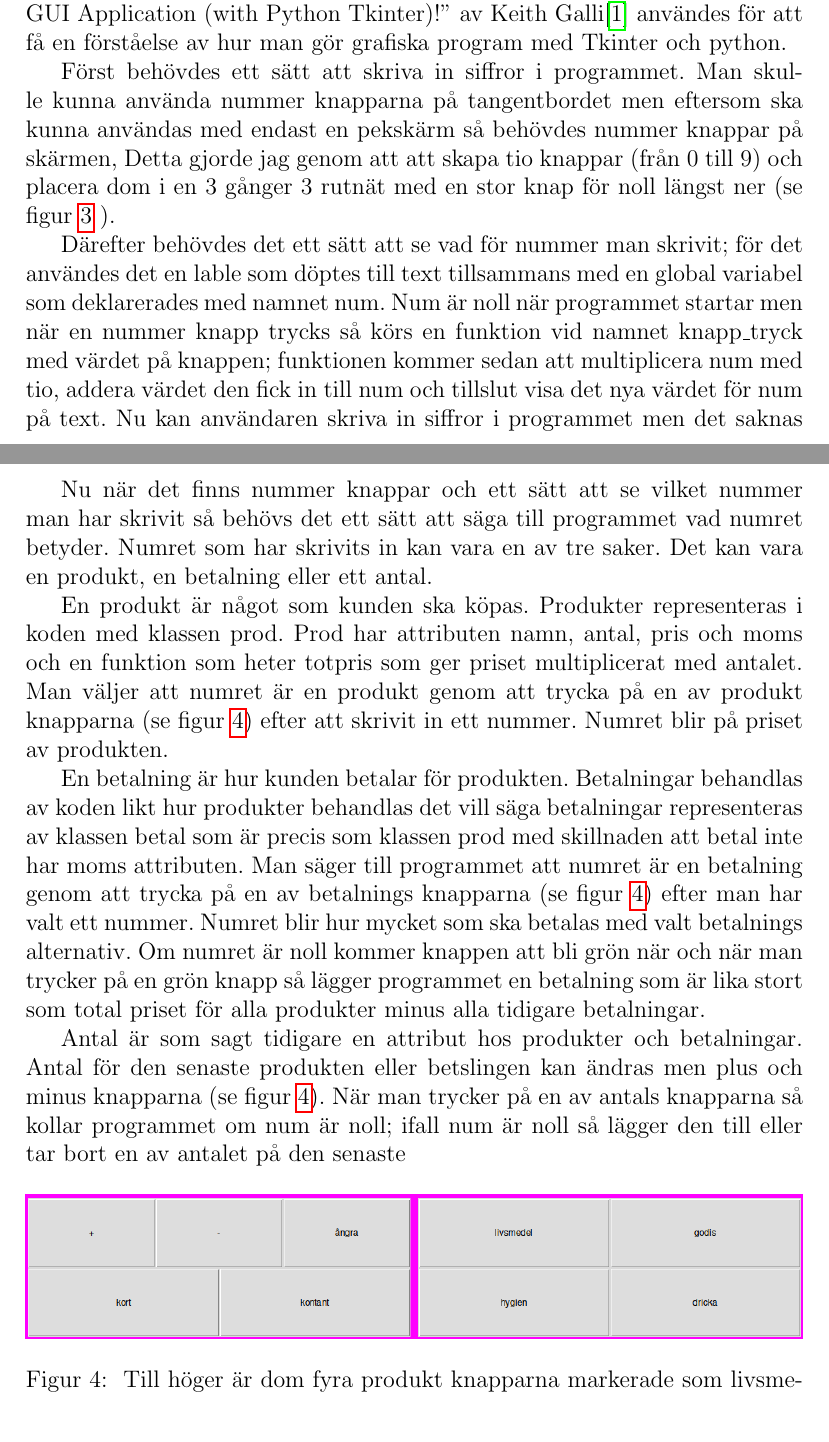
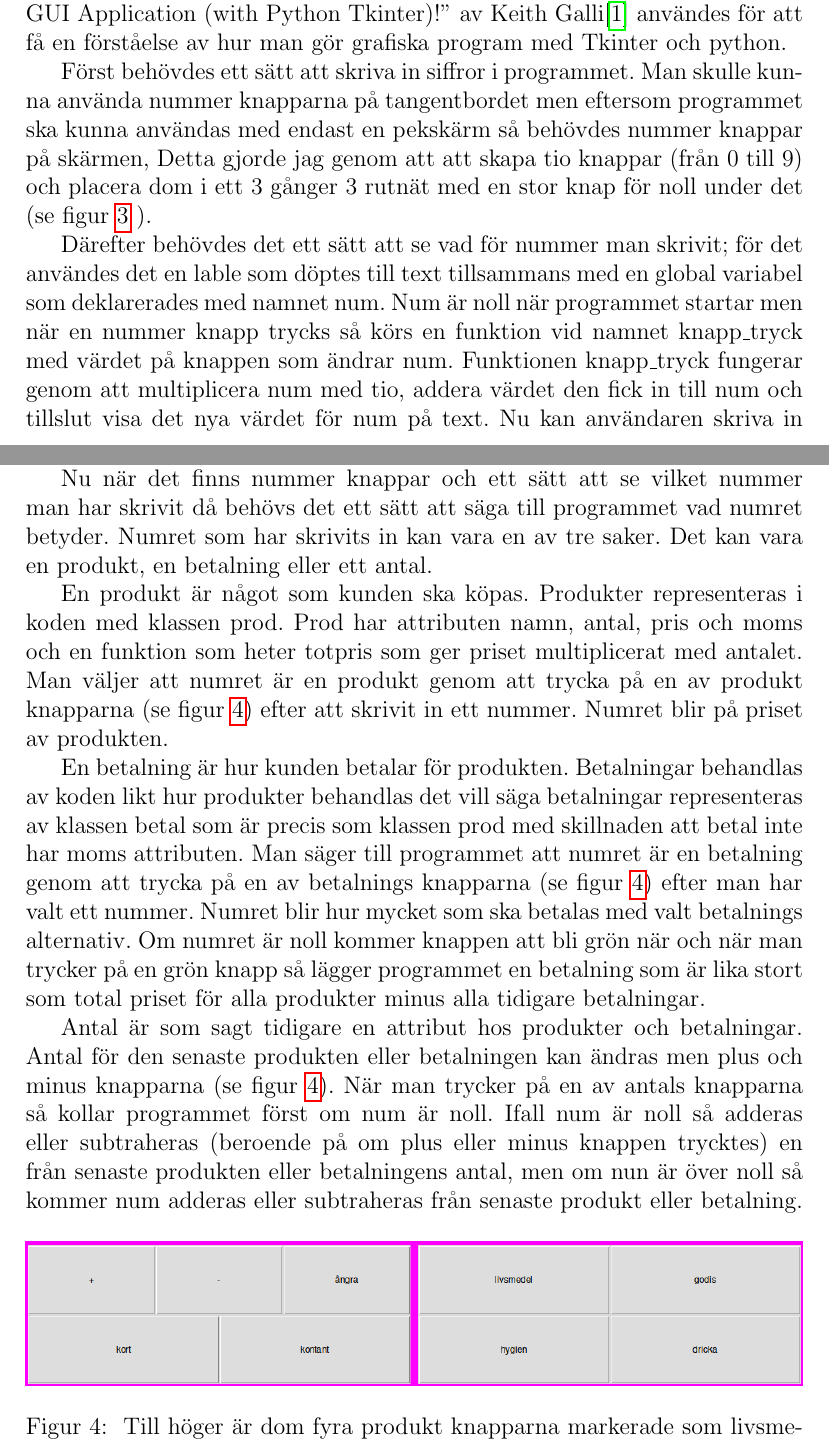
Before and after one commit to samkdt/kassa, a LaTeX paper (raport/main.tex): two parts of pages 6 and 8 of 10, joined at a grey line, cut so that both start at the same text. Compiled offline with pdfLaTeX.

Commit message:
skrivit lite på rapporten ba

```diff
--- a/raport/main.tex
+++ b/raport/main.tex
@@ -128,7 +128,7 @@ Youtube videon ''How to Program a GUI Application (with Python Tkinter)!'' av Ke
 
 
 Först behövdes ett sätt att skriva in siffror i programmet.
-Man skulle kunna använda nummer knapparna på tangentbordet men eftersom ska kunna användas med endast en pekskärm så behövdes nummer knappar på skärmen, Detta gjorde jag genom att att skapa tio knappar (från 0 till 9)  och placera dom i en 3 gånger 3 rutnät med en stor knap för noll längst ner (se figur \ref{fig:numpad} ).
+Man skulle kunna använda nummer knapparna på tangentbordet men eftersom programmet ska kunna användas med endast en pekskärm så behövdes nummer knappar på skärmen, Detta gjorde jag genom att att skapa tio knappar (från 0 till 9)  och placera dom i ett 3 gånger 3 rutnät med en stor knap för noll under det (se figur \ref{fig:numpad} ).
 
 
 \begin{figure}[h!]
@@ -138,6 +138,6 @@ Man skulle kunna använda nummer knapparna på tangentbordet men eftersom ska ku
 \end{figure}
 
 Därefter behövdes det ett sätt att se vad för nummer man skrivit; för det användes det en lable som döptes till text tillsammans med en global variabel som deklarerades med namnet num.
-Num är noll när programmet startar men när en nummer knapp trycks så körs en funktion vid namnet knapp\_tryck med värdet på knappen; funktionen kommer sedan att multiplicera num med tio, addera värdet den fick in till num och tillslut visa det nya värdet för num på text.
-Nu kan användaren skriva in siffror i programmet men det saknas ett sätt att ta bort eller ångra siffror man skrivit därför implementerades till en knapp som raderar den sista siffran på talet och en knapp som tar bort hela talet.
+Num är noll när programmet startar men när en nummer knapp trycks så körs en funktion vid namnet knapp\_tryck med värdet på knappen som ändrar num. Funktionen knapp\_tryck fungerar genom att multiplicera num med tio, addera värdet den fick in till num och tillslut visa det nya värdet för num på text.
+Nu kan användaren skriva in siffror i programmet men det saknas ett sätt att ta bort eller ångra siffror man skrivit därför implementerades en knapp som raderar den sista siffran på talet och en knapp som tar bort hela talet.
 Knappen som tar bort sista siffran är märkt med symbolen ''\textless'' och fungerar genom att kalla på funktionen knapp\_del. Funktionen knapp\_del fungerar på så sätt att den konverterar num till en sträng (detta görs för att det är lättare att kolla storleken och ta bort sista karaktären av en sträng).
@@ -145,7 +145,7 @@ När num har konverterats till en sträng så kontrolleras det om num har fler
 Knappen som tar bort hela talet har bokstaven ''C'' på sig och kallar på funktionen knapp\_clear när den är tryckt. Knapp\_clear är en funktion som byter värdet av num till noll.
 
 
-Nu när det finns nummer knappar och ett sätt att se vilket nummer man har skrivit så behövs det ett sätt att säga till programmet vad numret betyder. Numret som har skrivits in kan vara en av tre saker.
+Nu när det finns nummer knappar och ett sätt att se vilket nummer man har skrivit då behövs det ett sätt att säga till programmet vad numret betyder. Numret som har skrivits in kan vara en av tre saker.
 Det kan vara en produkt, en betalning eller ett antal.
 
 En produkt är något som kunden ska köpas. Produkter representeras i koden med klassen prod. Prod har attributen namn, antal, pris och moms och en funktion som heter totpris som ger priset multiplicerat med antalet.
@@ -156,8 +156,8 @@ En betalning är hur kunden betalar för produkten. Betalningar behandlas av kod
 betalningar representeras av klassen betal som är precis som klassen prod med skillnaden att betal inte har moms attributen. Man säger till programmet att numret är en betalning genom att trycka på en av betalnings knapparna (se figur \ref{fig:3alt}) efter man har valt ett nummer. Numret blir hur mycket som ska betalas med valt betalnings alternativ. Om numret är noll kommer knappen att bli grön när och när man trycker på en grön knapp så lägger programmet en betalning som är lika stort som total priset för alla produkter minus alla tidigare betalningar.
 
 
-Antal är som sagt tidigare en attribut hos produkter och betalningar. Antal för den senaste produkten eller betslingen kan ändras men plus och minus knapparna (se figur \ref{fig:3alt}).
-När man trycker på en av antals knapparna så kollar programmet om num är noll; ifall num är noll så lägger den till eller tar bort en av antalet på den senaste
+Antal är som sagt tidigare en attribut hos produkter och betalningar. Antal för den senaste produkten eller betalningen kan ändras men plus och minus knapparna (se figur \ref{fig:3alt}).
+När man trycker på en av antals knapparna så kollar programmet först om num är noll. Ifall num är noll så adderas eller subtraheras (beroende på om plus eller minus knappen trycktes) en från senaste produkten eller betalningens antal, men om nun är över noll så kommer num adderas eller subtraheras från senaste produkt eller betalning.
 
 \begin{figure}[h!]
   \includegraphics[width=\linewidth]{img/3alt.png}
```
Also changed, not shown: raport/main.pdf, raport/main.tex (2 more changed lines).
